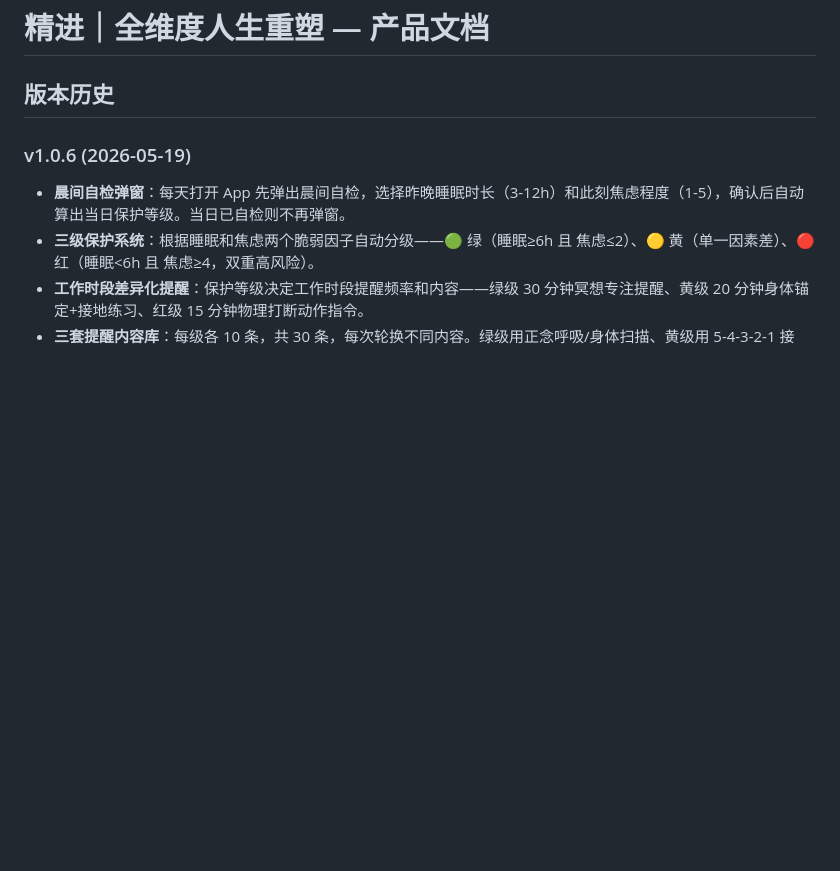
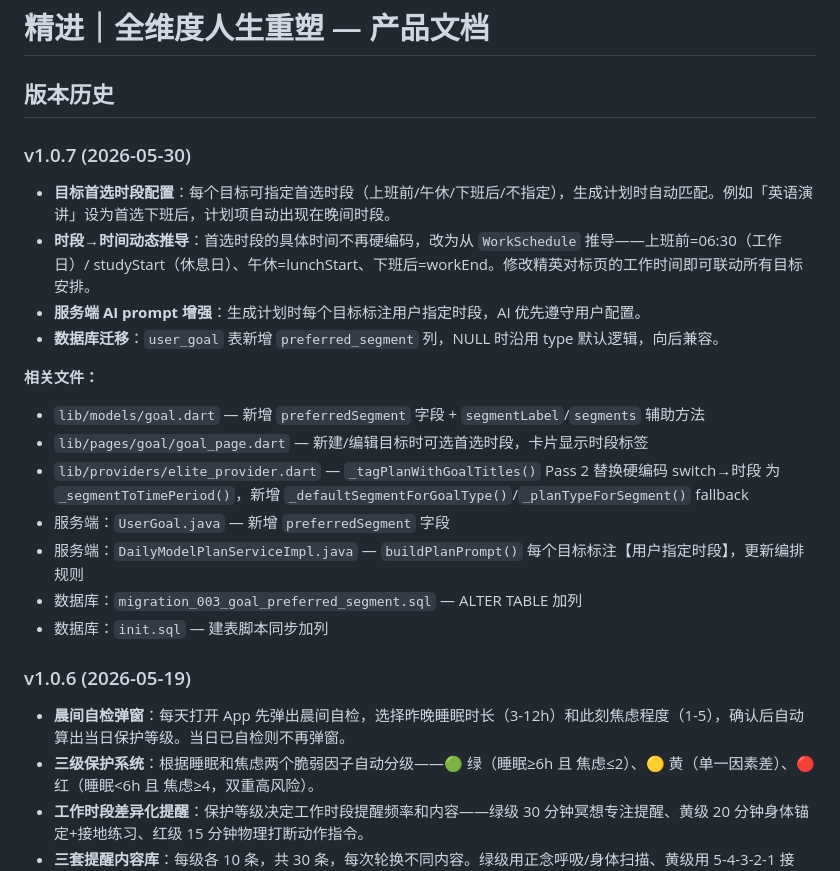
Before and after one commit to kingjames009/rebuild-myself, a Markdown page: PRODUCT.md, the part around the change. GitHub-like rendering; blank space fills up the shorter version.

Commit message:
docs: PRODUCT.md v1.0.7 + CLAUDE.md 目标首选时段文档
Co-Authored-By: Claude Opus 4.7 <noreply@anthropic.com>

```diff
--- a/PRODUCT.md
+++ b/PRODUCT.md
@@ -1,6 +1,22 @@
 # 精进｜全维度人生重塑 — 产品文档
 
 ## 版本历史
+
+### v1.0.7 (2026-05-30)
+
+- **目标首选时段配置**：每个目标可指定首选时段（上班前/午休/下班后/不指定），生成计划时自动匹配。例如「英语演讲」设为首选下班后，计划项自动出现在晚间时段。
+- **时段→时间动态推导**：首选时段的具体时间不再硬编码，改为从 `WorkSchedule` 推导——上班前=06:30（工作日）/ studyStart（休息日）、午休=lunchStart、下班后=workEnd。修改精英对标页的工作时间即可联动所有目标安排。
+- **服务端 AI prompt 增强**：生成计划时每个目标标注用户指定时段，AI 优先遵守用户配置。
+- **数据库迁移**：`user_goal` 表新增 `preferred_segment` 列，NULL 时沿用 type 默认逻辑，向后兼容。
+
+**相关文件：**
+- `lib/models/goal.dart` — 新增 `preferredSegment` 字段 + `segmentLabel`/`segments` 辅助方法
+- `lib/pages/goal/goal_page.dart` — 新建/编辑目标时可选首选时段，卡片显示时段标签
+- `lib/providers/elite_provider.dart` — `_tagPlanWithGoalTitles()` Pass 2 替换硬编码 switch→时段 为 `_segmentToTimePeriod()`，新增 `_defaultSegmentForGoalType()`/`_planTypeForSegment()` fallback
+- 服务端：`UserGoal.java` — 新增 `preferredSegment` 字段
+- 服务端：`DailyModelPlanServiceImpl.java` — `buildPlanPrompt()` 每个目标标注【用户指定时段】，更新编排规则
+- 数据库：`migration_003_goal_preferred_segment.sql` — ALTER TABLE 加列
+- 数据库：`init.sql` — 建表脚本同步加列
 
 ### v1.0.6 (2026-05-19)
 
```
Also changed, not shown: rebuild-myself-flutter/CLAUDE.md (+3 -2 lines).
